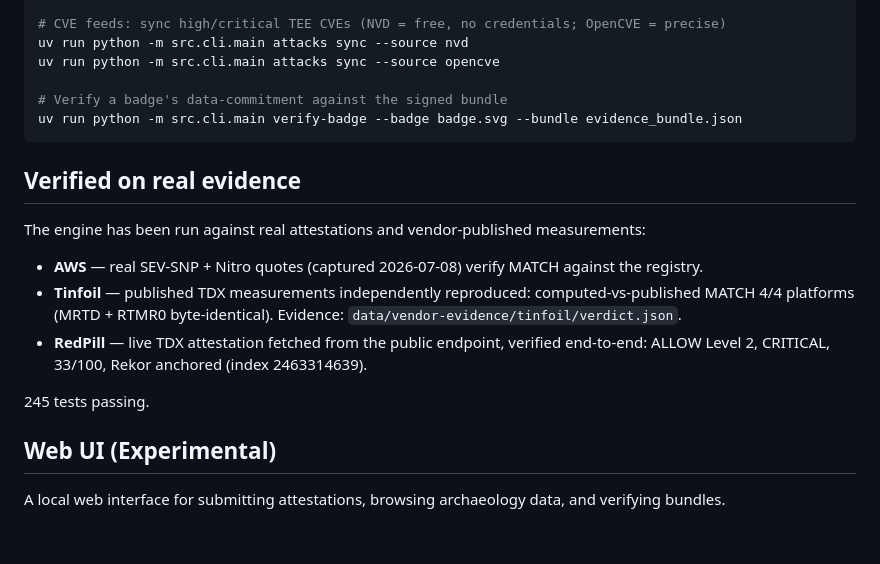
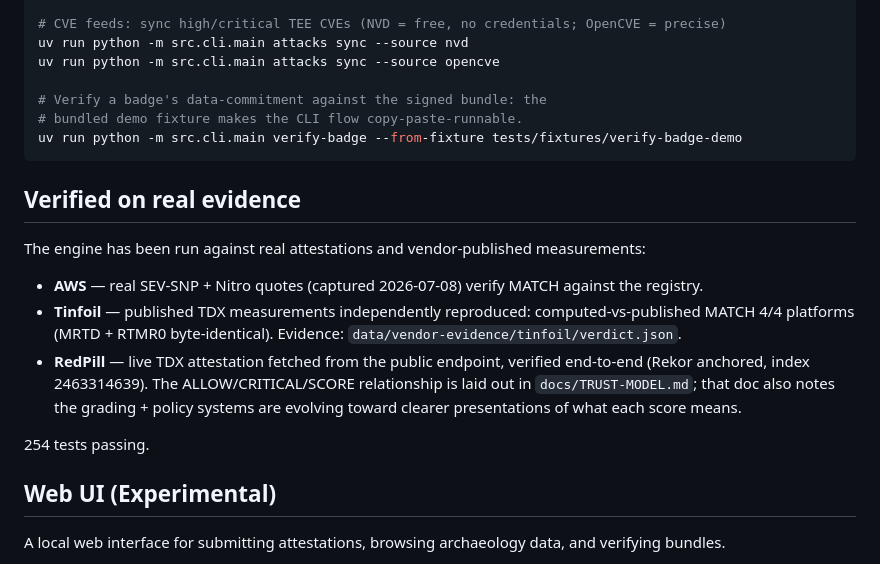
Before and after one commit to Confidior/confidior-engine, a Markdown page: README.md, the part around the change. GitHub-like rendering; blank space fills up the shorter version.

````diff
--- a/README.md
+++ b/README.md
@@ -60,8 +60,9 @@ uv run python -m src.cli.main measure --tcb --db-path data/archaeology.db
 uv run python -m src.cli.main attacks sync --source nvd
 uv run python -m src.cli.main attacks sync --source opencve
 
-# Verify a badge's data-commitment against the signed bundle
-uv run python -m src.cli.main verify-badge --badge badge.svg --bundle evidence_bundle.json
+# Verify a badge's data-commitment against the signed bundle: the
+# bundled demo fixture makes the CLI flow copy-paste-runnable.
+uv run python -m src.cli.main verify-badge --from-fixture tests/fixtures/verify-badge-demo
 ```
 
 ## Verified on real evidence
@@ -70,9 +71,9 @@ The engine has been run against real attestations and vendor-published measureme
 
 - **AWS** — real SEV-SNP + Nitro quotes (captured 2026-07-08) verify MATCH against the registry.
 - **Tinfoil** — published TDX measurements independently reproduced: computed-vs-published MATCH 4/4 platforms (MRTD + RTMR0 byte-identical). Evidence: `data/vendor-evidence/tinfoil/verdict.json`.
-- **RedPill** — live TDX attestation fetched from the public endpoint, verified end-to-end: ALLOW Level 2, CRITICAL, 33/100, Rekor anchored (index 2463314639).
+- **RedPill** — live TDX attestation fetched from the public endpoint, verified end-to-end (Rekor anchored, index 2463314639). The ALLOW/CRITICAL/SCORE relationship is laid out in `docs/TRUST-MODEL.md`; that doc also notes the grading + policy systems are evolving toward clearer presentations of what each score means.
 
-245 tests passing.
+254 tests passing.
 
 ## Web UI (Experimental)
 
````
Also changed, not shown: docs/ARCHITECTURE.md (+1 -1 lines), docs/TRUST-MODEL.md (+10 -0 lines).
